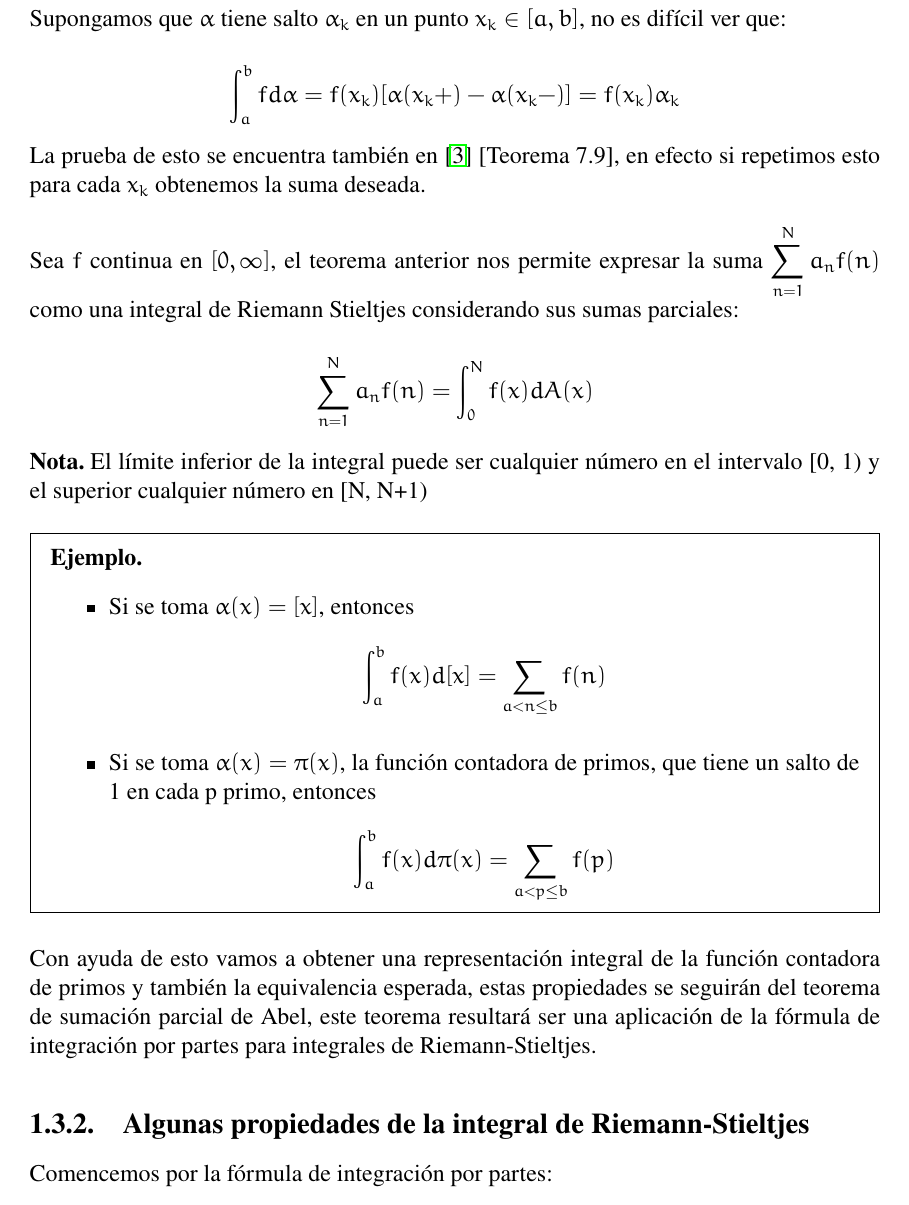
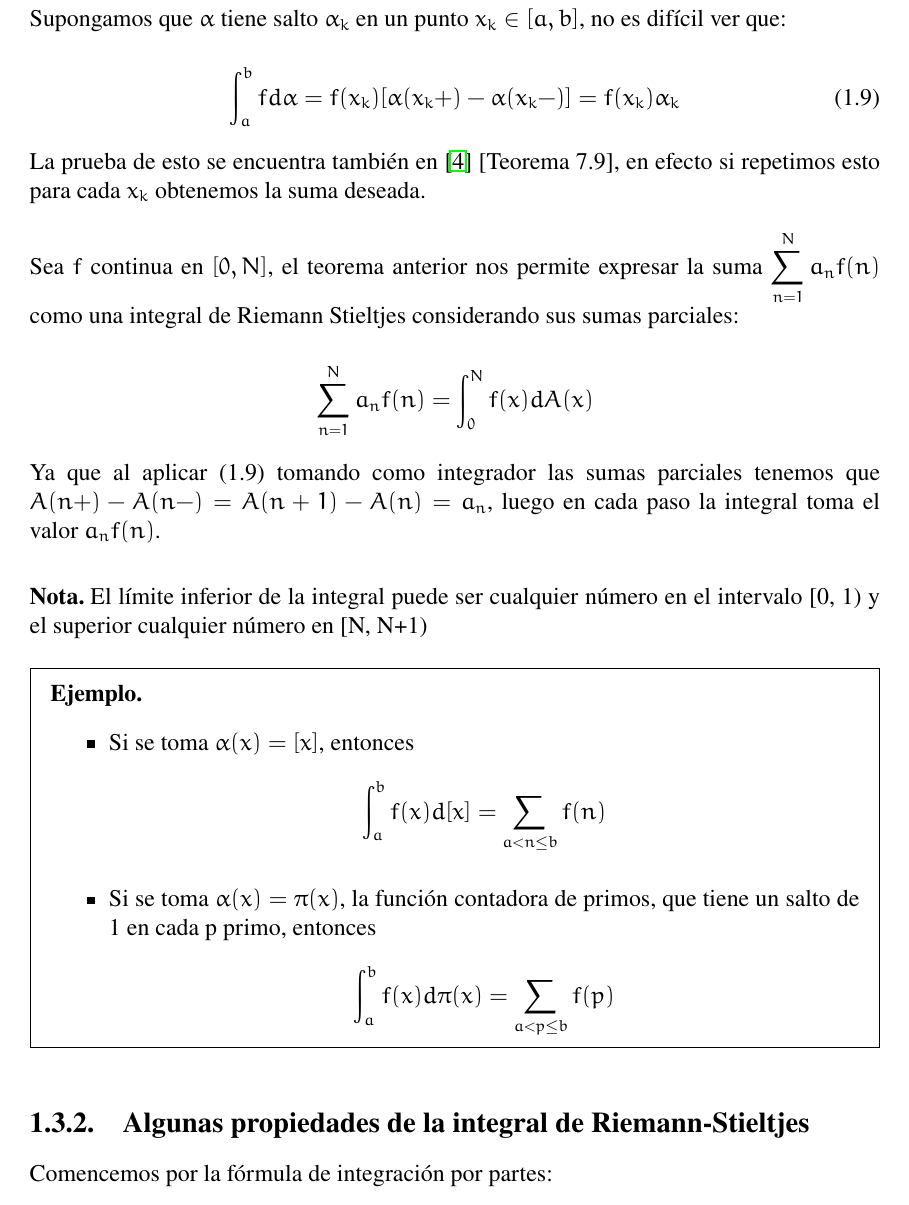
Before and after one commit to vinograd0v/Undergraduate-thesis, a LaTeX book (main.tex, which reads Chapters/2.tex): part of page 27 of 31, cut so that both start at the same text. Compiled offline with pdfLaTeX.

Commit message:
Stieltjes

```diff
--- a/Chapters/2.tex
+++ b/Chapters/2.tex
@@ -645,14 +645,17 @@ Note que $\alpha$ es constante en los intervalos $(x_{k-1},x_k)$, luego por inte
 
 Supongamos que $\alpha$ tiene salto $\alpha_k $ en un punto $x_k\in [a,b]$, no es difícil ver que:
 
-$$\int_a^bfd\alpha=f(x_k)[\alpha(x_k+)-\alpha(x_{k}-)]=f(x_k)\alpha_k$$
+\begin{equation}
+\int_a^bfd\alpha=f(x_k)[\alpha(x_k+)-\alpha(x_{k}-)]=f(x_k)\alpha_k
+\end{equation}
 
 La prueba de esto se encuentra también en \cite{Apostol:105425} [Teorema 7.9], en efecto si repetimos esto para cada $x_k$ obtenemos la suma deseada.\\
 
-Sea $f$ continua en $[0,\infty]$, el teorema anterior nos permite expresar la suma $\displaystyle\sum_{n=1}^Na_nf(n)$ como una integral de Riemann Stieltjes considerando sus sumas parciales:
+Sea $f$ continua en $[0,N]$, el teorema anterior nos permite expresar la suma $\displaystyle\sum_{n=1}^Na_nf(n)$ como una integral de Riemann Stieltjes considerando sus sumas parciales:
 
 $$\displaystyle\sum_{n=1}^Na_nf(n)=\int_0^Nf(x)dA(x)$$
 
+Ya que al aplicar (1.9) tomando como integrador las sumas parciales tenemos que $A(n+)-A(n-)=A(n+1)-A(n)=a_n$, luego en cada paso la integral toma el valor $a_nf(n)$.\\
 
 \begin{note}
 El límite inferior de la integral puede ser cualquier número en el intervalo [0, 1) y el superior cualquier número en [N, N+1)
@@ -672,8 +675,6 @@ $$
 $$
 \end{itemize}
 \end{eg}
-
-Con ayuda de esto vamos a obtener una representación integral de la función contadora de primos y también la equivalencia esperada, estas propiedades se seguirán del teorema de sumación parcial de Abel, este teorema resultará ser una aplicación de la fórmula de integración por partes para integrales de Riemann-Stieltjes.
 
 \subsection{Algunas propiedades de la integral de Riemann-Stieltjes}
 
```
Also changed, not shown: main.bbl, main.pdf, Chapters/2.tex (4 more changed lines), 8 other files.
